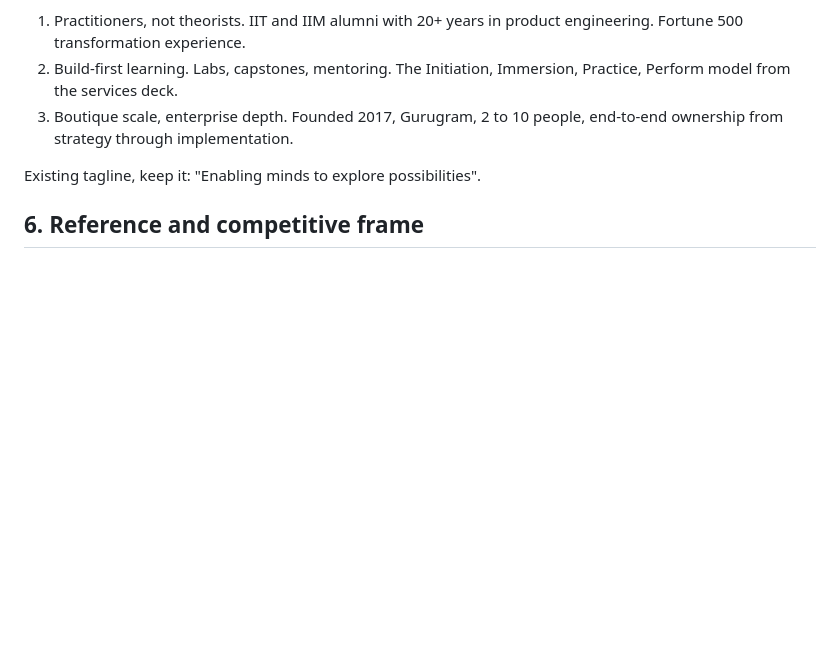
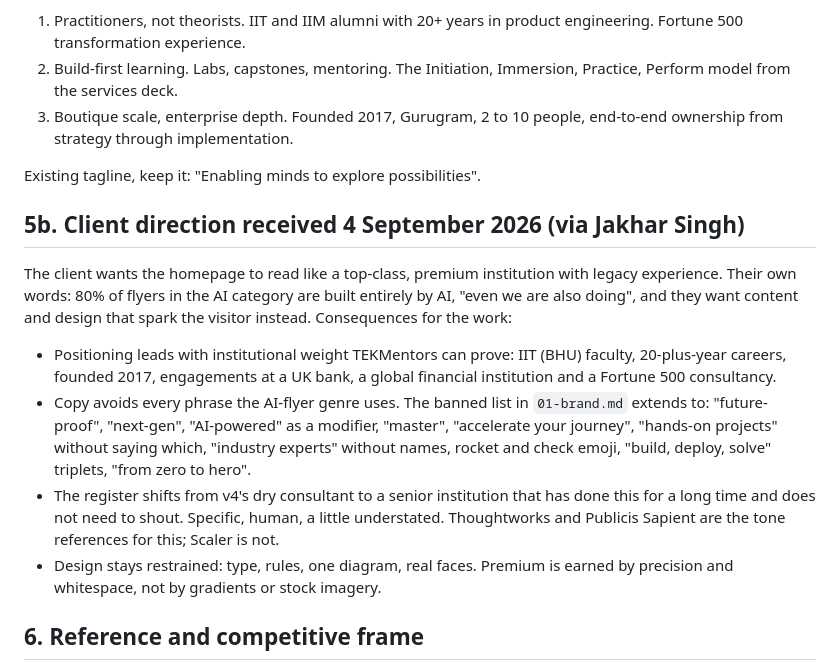
Before and after one commit to technotaau/tekm, a Markdown page: docs/00-brief.md, the part around the change. GitHub-like rendering; blank space fills up the shorter version.

Commit message:
Brief: record the client's premium-institution direction and the extended banned-phrase list
Co-Authored-By: Claude Fable 5.1 <noreply@anthropic.com>
Claude-Session: https://claude.ai/code/session_01R1jT3jJ62wzCVRSTzA7jKh

```diff
--- a/docs/00-brief.md
+++ b/docs/00-brief.md
@@ -73,6 +73,28 @@ Three pillars, in this order:
 
 Existing tagline, keep it: "Enabling minds to explore possibilities".
 
+## 5b. Client direction received 4 September 2026 (via Jakhar Singh)
+
+The client wants the homepage to read like a top-class, premium institution
+with legacy experience. Their own words: 80% of flyers in the AI category are
+built entirely by AI, "even we are also doing", and they want content and
+design that spark the visitor instead. Consequences for the work:
+
+- Positioning leads with institutional weight TEKMentors can prove: IIT (BHU)
+  faculty, 20-plus-year careers, founded 2017, engagements at a UK bank, a
+  global financial institution and a Fortune 500 consultancy.
+- Copy avoids every phrase the AI-flyer genre uses. The banned list in
+  `01-brand.md` extends to: "future-proof", "next-gen", "AI-powered" as a
+  modifier, "master", "accelerate your journey", "hands-on projects" without
+  saying which, "industry experts" without names, rocket and check emoji,
+  "build, deploy, solve" triplets, "from zero to hero".
+- The register shifts from v4's dry consultant to a senior institution that
+  has done this for a long time and does not need to shout. Specific, human,
+  a little understated. Thoughtworks and Publicis Sapient are the tone
+  references for this; Scaler is not.
+- Design stays restrained: type, rules, one diagram, real faces. Premium is
+  earned by precision and whitespace, not by gradients or stock imagery.
+
 ## 6. Reference and competitive frame
 
 - Structural reference named in the proposal: BITS Pilani Digital,
```
